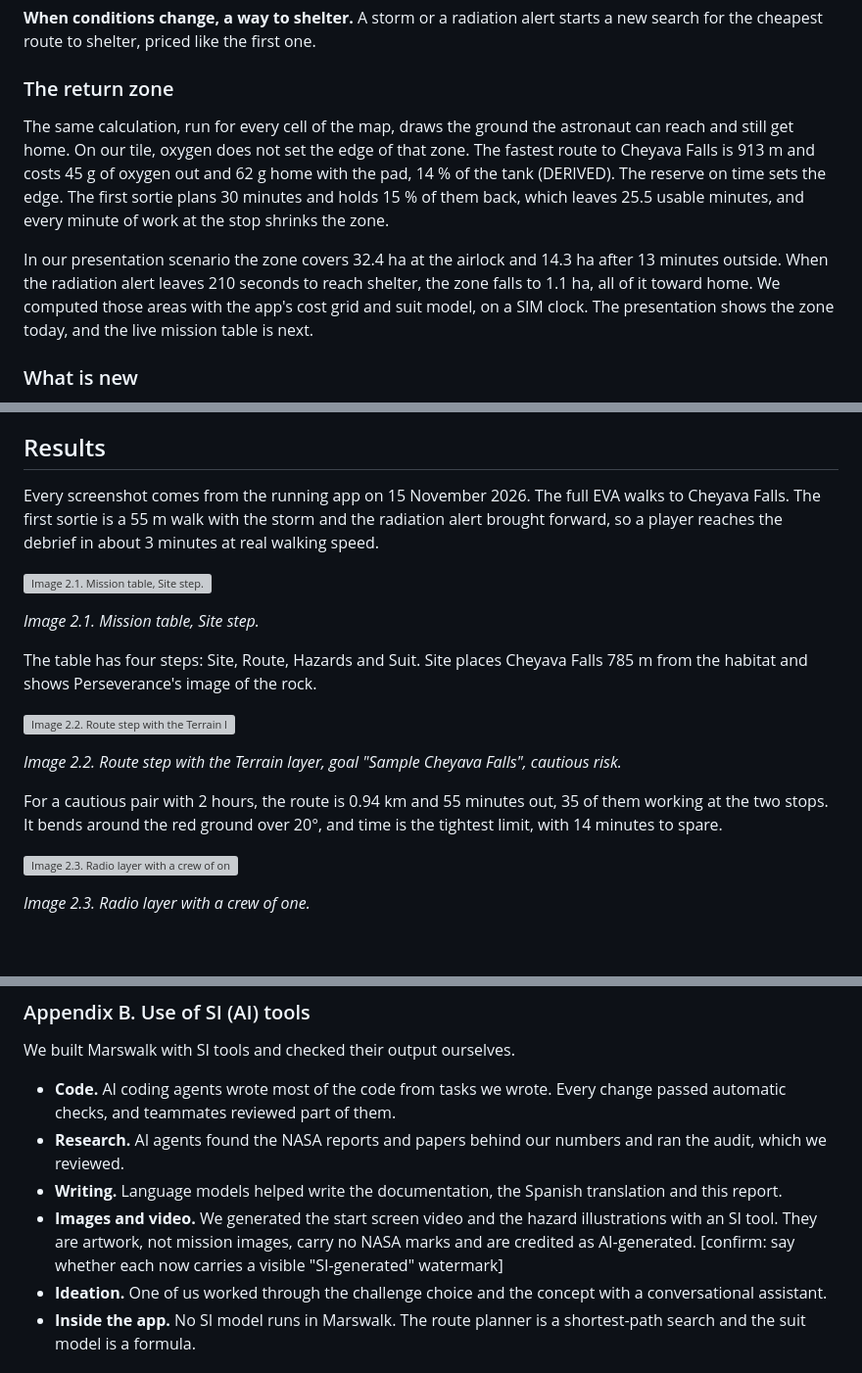
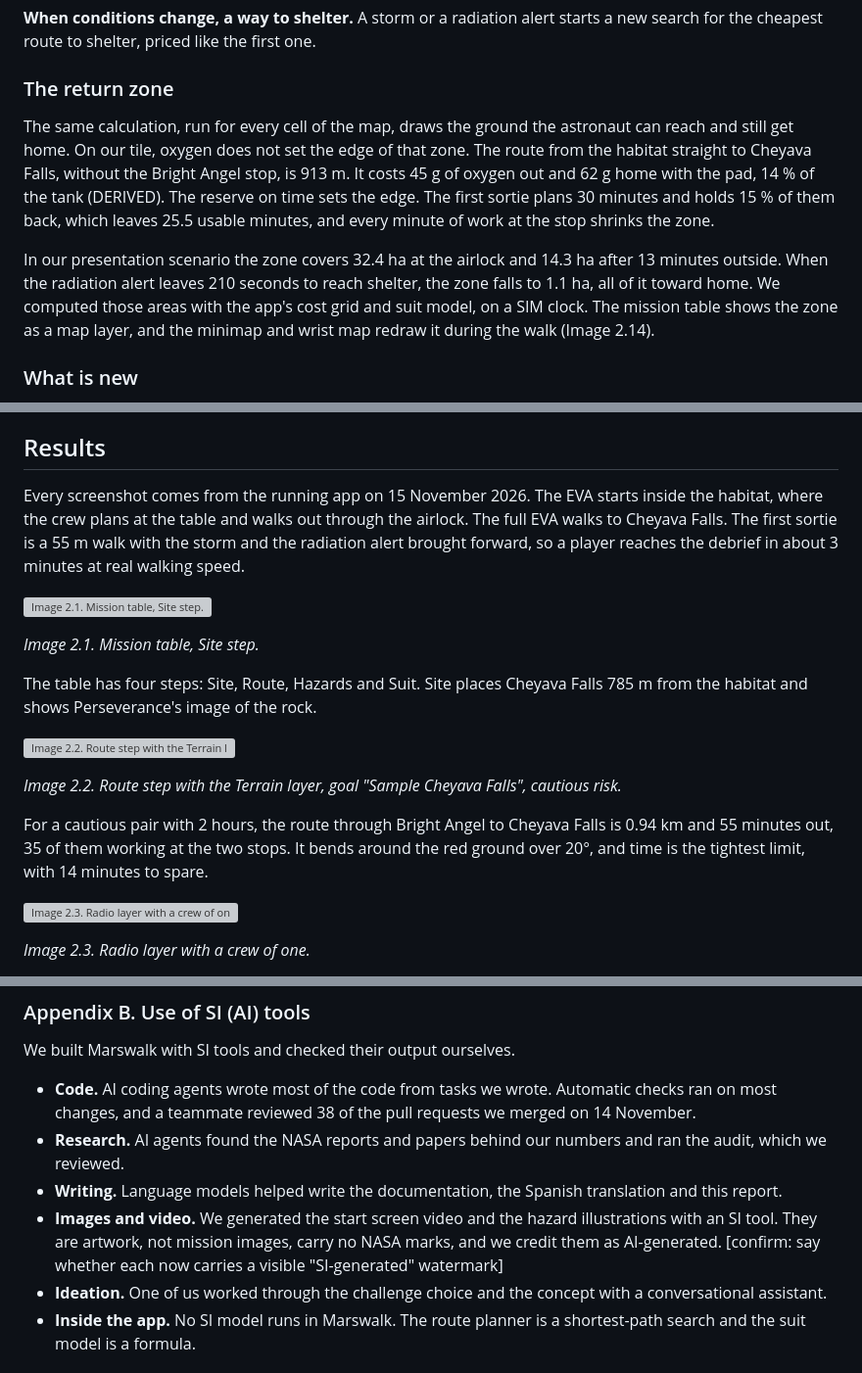
Before and after one commit to JVPresti/NasaSpaceApps-MartianMap, a Markdown page: docs/report/REPORT.md, 3 parts joined by grey strips. Shown at 98% size. Drawn GitHub-style; blank space fills up the shorter version; grey boxes are pictures that could not be loaded.

```diff
--- a/docs/report/REPORT.md
+++ b/docs/report/REPORT.md
@@ -89,9 +89,9 @@ Marswalk answers the question at the three moments a crew needs it.
 
 ### The return zone
 
-The same calculation, run for every cell of the map, draws the ground the astronaut can reach and still get home. On our tile, oxygen does not set the edge of that zone. The fastest route to Cheyava Falls is 913 m and costs 45 g of oxygen out and 62 g home with the pad, 14 % of the tank (DERIVED). The reserve on time sets the edge. The first sortie plans 30 minutes and holds 15 % of them back, which leaves 25.5 usable minutes, and every minute of work at the stop shrinks the zone.
+The same calculation, run for every cell of the map, draws the ground the astronaut can reach and still get home. On our tile, oxygen does not set the edge of that zone. The route from the habitat straight to Cheyava Falls, without the Bright Angel stop, is 913 m. It costs 45 g of oxygen out and 62 g home with the pad, 14 % of the tank (DERIVED). The reserve on time sets the edge. The first sortie plans 30 minutes and holds 15 % of them back, which leaves 25.5 usable minutes, and every minute of work at the stop shrinks the zone.
 
-In our presentation scenario the zone covers 32.4 ha at the airlock and 14.3 ha after 13 minutes outside. When the radiation alert leaves 210 seconds to reach shelter, the zone falls to 1.1 ha, all of it toward home. We computed those areas with the app's cost grid and suit model, on a SIM clock. The presentation shows the zone today, and the live mission table is next.
+In our presentation scenario the zone covers 32.4 ha at the airlock and 14.3 ha after 13 minutes outside. When the radiation alert leaves 210 seconds to reach shelter, the zone falls to 1.1 ha, all of it toward home. We computed those areas with the app's cost grid and suit model, on a SIM clock. The mission table shows the zone as a map layer, and the minimap and wrist map redraw it during the walk (Image 2.14).
 
 ### What is new
 
@@ -153,7 +153,7 @@ The app is JavaScript on React and three.js. One Blender scene produces both the
 
 ## Results
 
-Every screenshot comes from the running app on 15 November 2026. The full EVA walks to Cheyava Falls. The first sortie is a 55 m walk with the storm and the radiation alert brought forward, so a player reaches the debrief in about 3 minutes at real walking speed.
+Every screenshot comes from the running app on 15 November 2026. The EVA starts inside the habitat, where the crew plans at the table and walks out through the airlock. The full EVA walks to Cheyava Falls. The first sortie is a 55 m walk with the storm and the radiation alert brought forward, so a player reaches the debrief in about 3 minutes at real walking speed.
 
 ![Image 2.1. Mission table, Site step.](img/02-site.jpg)
 
@@ -165,7 +165,7 @@ The table has four steps: Site, Route, Hazards and Suit. Site places Cheyava Fal
 
 *Image 2.2. Route step with the Terrain layer, goal "Sample Cheyava Falls", cautious risk.*
 
-For a cautious pair with 2 hours, the route is 0.94 km and 55 minutes out, 35 of them working at the two stops. It bends around the red ground over 20°, and time is the tightest limit, with 14 minutes to spare.
+For a cautious pair with 2 hours, the route through Bright Angel to Cheyava Falls is 0.94 km and 55 minutes out, 35 of them working at the two stops. It bends around the red ground over 20°, and time is the tightest limit, with 14 minutes to spare.
 
 ![Image 2.3. Radio layer with a crew of one.](img/06-layer-radio.jpg)
 
@@ -405,10 +412,10 @@ Marswalk has no live data, no Earth-Mars delay and no radiation measured at Jeze
 
 We built Marswalk with SI tools and checked their output ourselves.
 
-- **Code.** AI coding agents wrote most of the code from tasks we wrote. Every change passed automatic checks, and teammates reviewed part of them.
+- **Code.** AI coding agents wrote most of the code from tasks we wrote. Automatic checks ran on most changes, and a teammate reviewed 38 of the pull requests we merged on 14 November.
 - **Research.** AI agents found the NASA reports and papers behind our numbers and ran the audit, which we reviewed.
 - **Writing.** Language models helped write the documentation, the Spanish translation and this report.
-- **Images and video.** We generated the start screen video and the hazard illustrations with an SI tool. They are artwork, not mission images, carry no NASA marks and are credited as AI-generated. [confirm: say whether each now carries a visible "SI-generated" watermark]
+- **Images and video.** We generated the start screen video and the hazard illustrations with an SI tool. They are artwork, not mission images, carry no NASA marks, and we credit them as AI-generated. [confirm: say whether each now carries a visible "SI-generated" watermark]
 - **Ideation.** One of us worked through the challenge choice and the concept with a conversational assistant.
 - **Inside the app.** No SI model runs in Marswalk. The route planner is a shortest-path search and the suit model is a formula.
 
```
Also changed, not shown: other parts of docs/report/REPORT.md (+20 -13 lines), docs/report/img/30-zone-table.jpg (added), docs/report/img/31-zone-storm.jpg (added), 3 other files.
